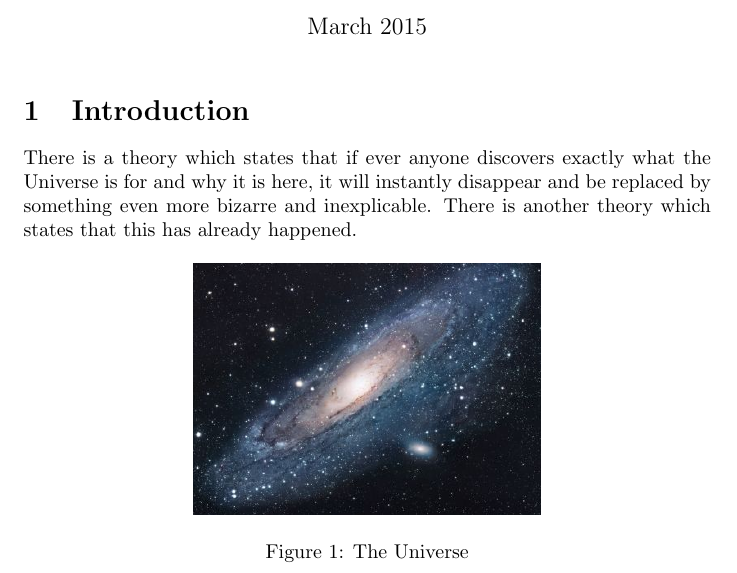
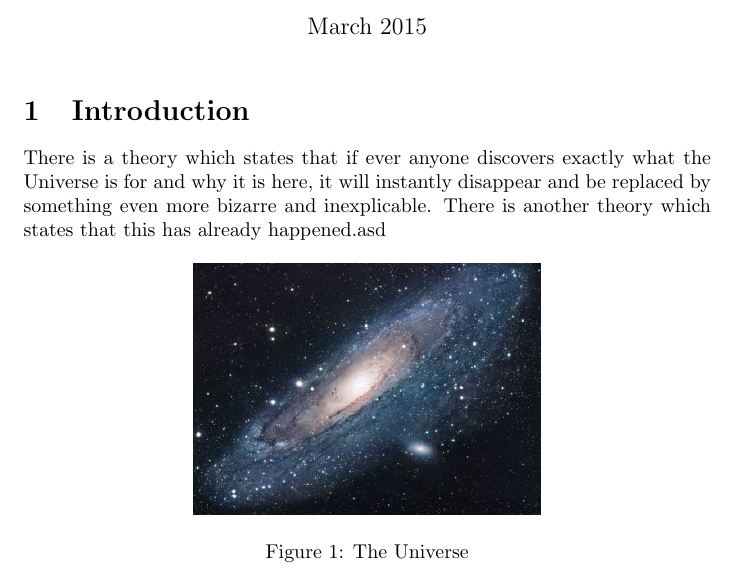
Before and after one commit to YnkDK/sharelatex-test, a LaTeX document (main.tex): part of the page, cut so that both start at the same text. Compiled offline with pdfLaTeX.

Commit message:
Updates from ShareLaTeX

```diff
--- a/main.tex
+++ b/main.tex
@@ -14,7 +14,7 @@
 
 \section{Introduction}
 There is a theory which states that if ever anyone discovers exactly what the Universe is for and why it is here, it will instantly disappear and be replaced by something even more bizarre and inexplicable.
-There is another theory which states that this has already happened.
+There is another theory which states that this has already happened.asd
 
 \begin{figure}[h!]
 \centering
```
